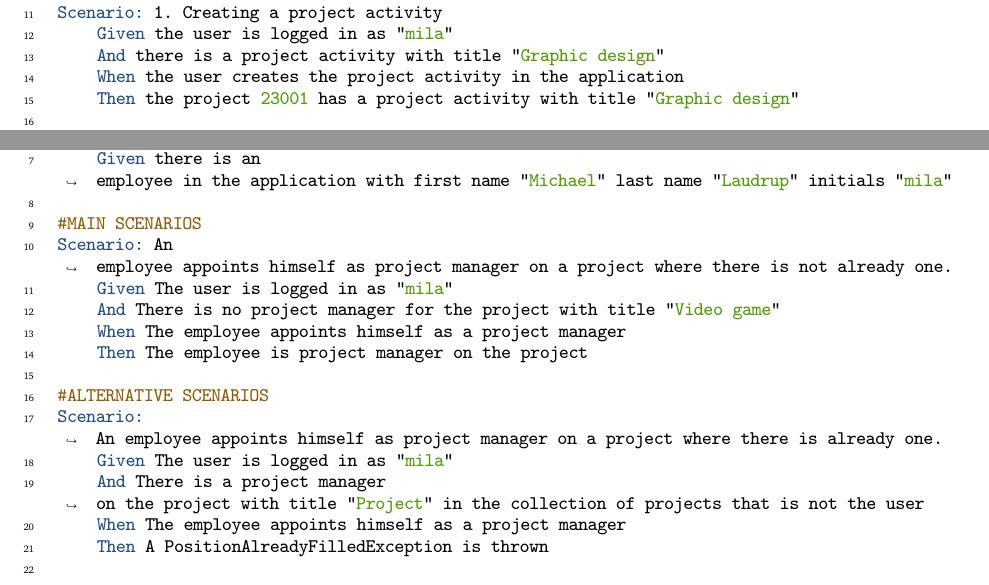
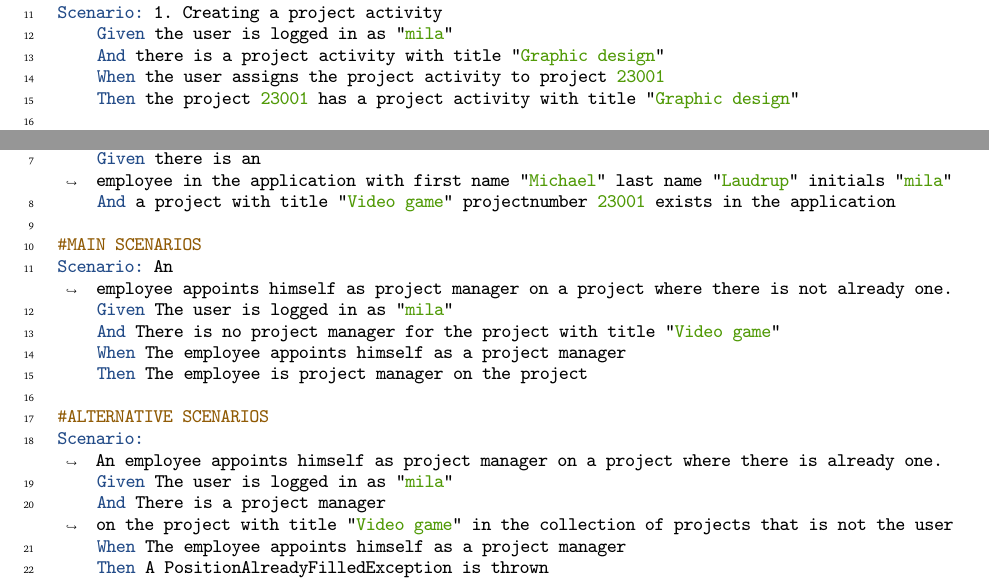
Before and after one commit to rwiuff/02161ExamProject, a LaTeX document (RequirementsAndDesign/rapport_13_1.tex, which reads RequirementsAndDesign/Sections/01Requirements.tex): two parts of pages 9 and 11 of 21, joined at a grey line, cut so that both start at the same text. Compiled offline with pdfLaTeX.

Commit message:
Update on Overleaf.

```diff
--- a/RequirementsAndDesign/Sections/01Requirements.tex
+++ b/RequirementsAndDesign/Sections/01Requirements.tex
@@ -293,7 +290,7 @@ Background:
 Scenario: 1. Creating a project activity
     Given the user is logged in as "mila"
     And there is a project activity with title "Graphic design"
-    When the user creates the project activity in the application
+    When the user assigns the project activity to project 23001
     Then the project 23001 has a project activity with title "Graphic design"
 
 Scenario: 2. A timebudget can be added to a project activity
@@ -410,6 +407,7 @@ Actors: Employees
 #BACKGROUND
 Background:
     Given there is an employee in the application with first name "Michael" last name "Laudrup" initials "mila"
+    And a project with title "Video game" projectnumber 23001 exists in the application
 
 #MAIN SCENARIOS
 Scenario: An employee appoints himself as project manager on a project where there is not already one.
@@ -421,7 +419,7 @@ Scenario: An employee appoints himself as project manager on a project where the
 #ALTERNATIVE SCENARIOS
 Scenario: An employee appoints himself as project manager on a project where there is already one.
     Given The user is logged in as "mila"
-    And There is a project manager on the project with title "Project" in the collection of projects that is not the user
+    And There is a project manager on the project with title "Video game" in the collection of projects that is not the user
     When The employee appoints himself as a project manager
     Then A PositionAlreadyFilledException is thrown
 
```
Also changed, not shown: RequirementsAndDesign/Sections/01Requirements.tex (3 more changed lines).
